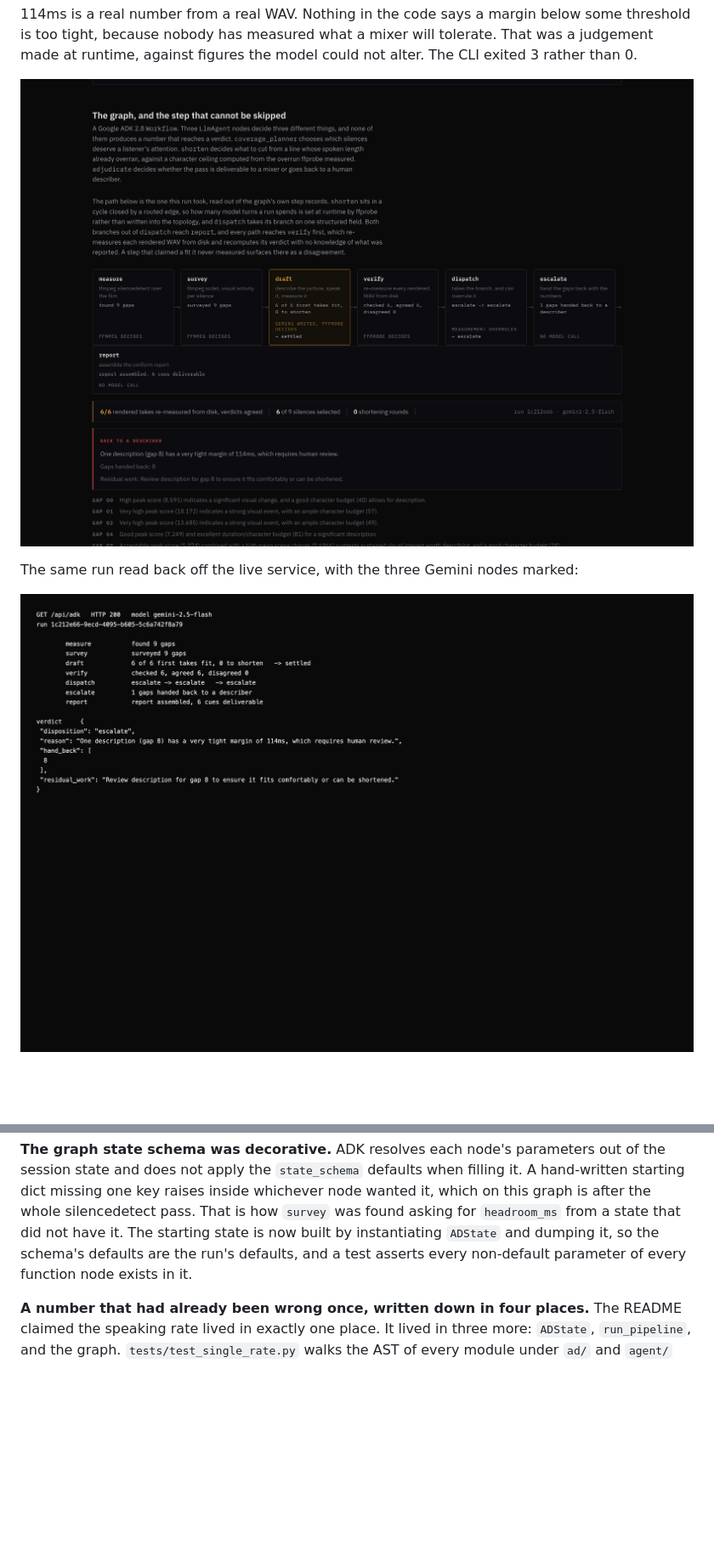
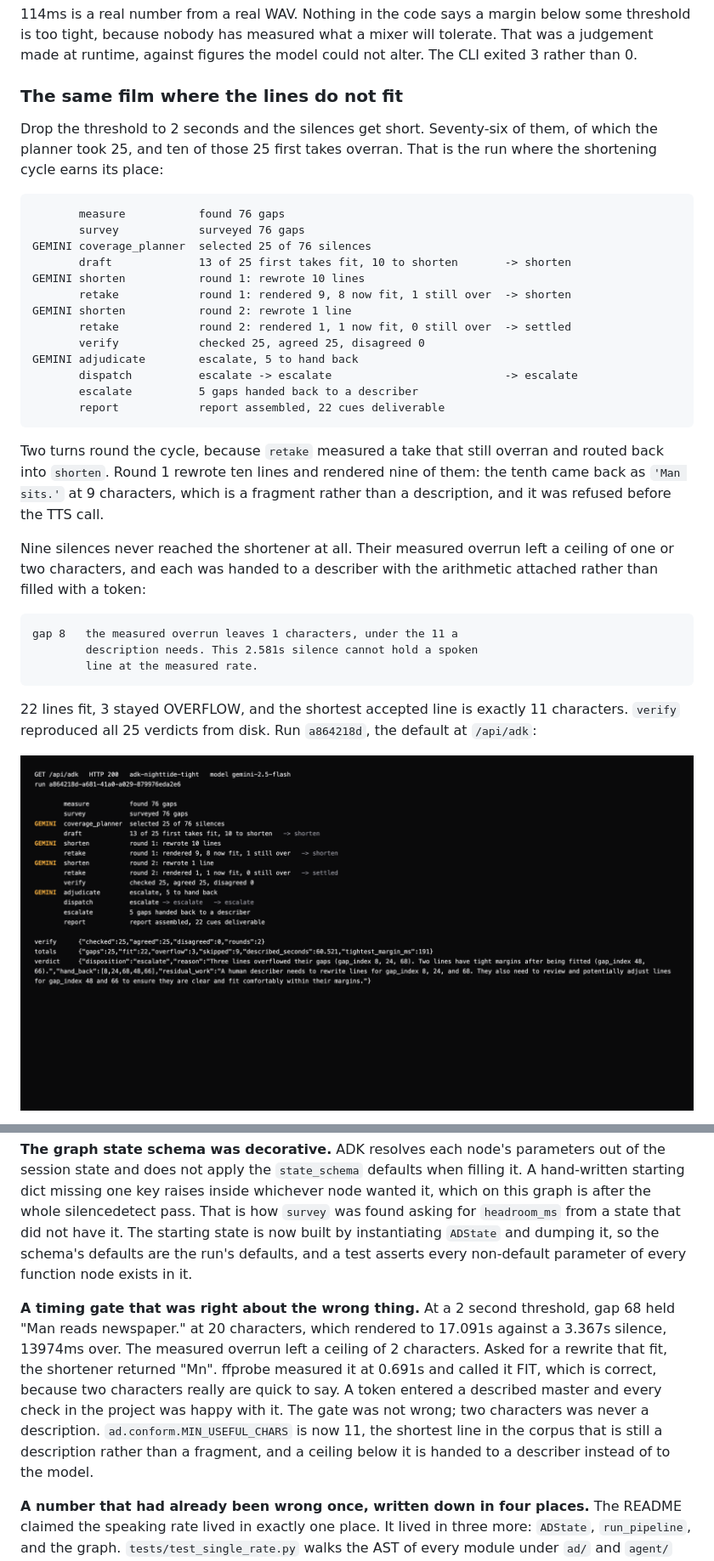
Before and after one commit to kamalbuilds/sightread, a Markdown page: docs/STORY.md, 2 parts joined by grey strips. Shown: that part at 85% size. GitHub-like rendering; pictures changed too: docs/img/gemini-nodes-live.png, docs/img/graph-and-verdict.png; blank space fills up the shorter version.

Commit message:
docs: the submission story, and screenshots of the run that produced it
docs/STORY.md carries the eleven Devpost fields with every figure traced to the
command or the URL that produced it. The elevator pitch is 179 characters.

Five screenshots under docs/img/, all captured from the live service rather than
from a local build: the graph as the tight run drew it with shorten and retake
appearing twice because the cycle turned twice, GET /api/adk with the three
Gemini nodes marked and the adjudicator's structured verdict, the seven rejected
takes each playable against the silence they were written for, the take ladder
where gap 3's first take at 11.251s sits visibly past a 4.173s silence, and the
Bob sessions read back out of the ACP transcripts on disk.

backstage: gate --fail-on HIGH passes with nothing at or above HIGH. The four
absences that used to sit under a limitations heading are in .progress/LEDGER.md,
which is gitignored, and the parts of them that were refusals rather than gaps
are in the README in the present tense.

Live suite against Vertex: 55 passed, 0 skipped, 82.4s.

````diff
--- a/docs/STORY.md
+++ b/docs/STORY.md
@@ -70,8 +70,37 @@ residual_work   Review description for gap 8 to ensure it fits comfortably
 
 114ms is a real number from a real WAV. Nothing in the code says a margin below some threshold is too tight, because nobody has measured what a mixer will tolerate. That was a judgement made at runtime, against figures the model could not alter. The CLI exited 3 rather than 0.
 
-![The graph as it ran, each node carrying what it decided and the branch it took, with the verdict underneath](img/graph-and-verdict.png)
+### The same film where the lines do not fit
 
-The same run read back off the live service, with the three Gemini nodes marked:
+Drop the threshold to 2 seconds and the silences get short. Seventy-six of them, of which the planner took 25, and ten of those 25 first takes overran. That is the run where the shortening cycle earns its place:
 
-![GET /api/adk on the hosted service, showing every node the run executed and the adjudicator's structured verdict](img/gemini-nodes-live.png)
+```
+       measure           found 76 gaps
+       survey            surveyed 76 gaps
+GEMINI coverage_planner  selected 25 of 76 silences
+       draft             13 of 25 first takes fit, 10 to shorten       -> shorten
+GEMINI shorten           round 1: rewrote 10 lines
+       retake            round 1: rendered 9, 8 now fit, 1 still over  -> shorten
+GEMINI shorten           round 2: rewrote 1 line
+       retake            round 2: rendered 1, 1 now fit, 0 still over  -> settled
+       verify            checked 25, agreed 25, disagreed 0
+GEMINI adjudicate        escalate, 5 to hand back
+       dispatch          escalate -> escalate                          -> escalate
+       escalate          5 gaps handed back to a describer
+       report            report assembled, 22 cues deliverable
+```
+
+Two turns round the cycle, because `retake` measured a take that still overran and routed back into `shorten`. Round 1 rewrote ten lines and rendered nine of them: the tenth came back as `'Man sits.'` at 9 characters, which is a fragment rather than a description, and it was refused before the TTS call.
+
+Nine silences never reached the shortener at all. Their measured overrun left a ceiling of one or two characters, and each was handed to a describer with the arithmetic attached rather than filled with a token:
+
+```
+gap 8   the measured overrun leaves 1 characters, under the 11 a
+        description needs. This 2.581s silence cannot hold a spoken
+        line at the measured rate.
+```
+
+22 lines fit, 3 stayed OVERFLOW, and the shortest accepted line is exactly 11 characters. `verify` reproduced all 25 verdicts from disk. Run `a864218d`, the default at `/api/adk`:
+
+![GET /api/adk on the hosted service: every node the run executed, the three Gemini nodes marked, the routes taken, and the adjudicator's structured verdict](img/gemini-nodes-live.png)
+
@@ -228,6 +260,8 @@ Bob also ships an `attribution_logs` table with per-file line ranges. It is empt
 
 **The graph state schema was decorative.** ADK resolves each node's parameters out of the session state and does not apply the `state_schema` defaults when filling it. A hand-written starting dict missing one key raises inside whichever node wanted it, which on this graph is after the whole silencedetect pass. That is how `survey` was found asking for `headroom_ms` from a state that did not have it. The starting state is now built by instantiating `ADState` and dumping it, so the schema's defaults are the run's defaults, and a test asserts every non-default parameter of every function node exists in it.
 
+**A timing gate that was right about the wrong thing.** At a 2 second threshold, gap 68 held "Man reads newspaper." at 20 characters, which rendered to 17.091s against a 3.367s silence, 13974ms over. The measured overrun left a ceiling of 2 characters. Asked for a rewrite that fit, the shortener returned "Mn". ffprobe measured it at 0.691s and called it FIT, which is correct, because two characters really are quick to say. A token entered a described master and every check in the project was happy with it. The gate was not wrong; two characters was never a description. `ad.conform.MIN_USEFUL_CHARS` is now 11, the shortest line in the corpus that is still a description rather than a fragment, and a ceiling below it is handed to a describer instead of to the model.
+
 **A number that had already been wrong once, written down in four places.** The README claimed the speaking rate lived in exactly one place. It lived in three more: `ADState`, `run_pipeline`, and the graph. `tests/test_single_rate.py` walks the AST of every module under `ad/` and `agent/` and fails if the value appears as a literal outside `ad/fit.py`, and a second test patches the declaration and asserts every reader follows. Writing `8.6` back into `ADState` turns both red.
 
 ## Accomplishments that we're proud of
````
Also changed, not shown: other parts of docs/STORY.md (+5 -1 lines).
